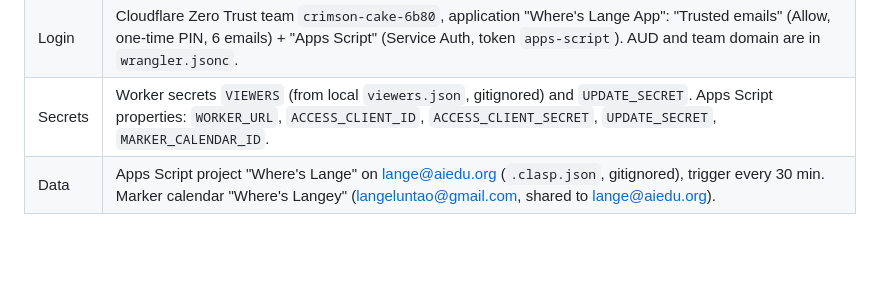
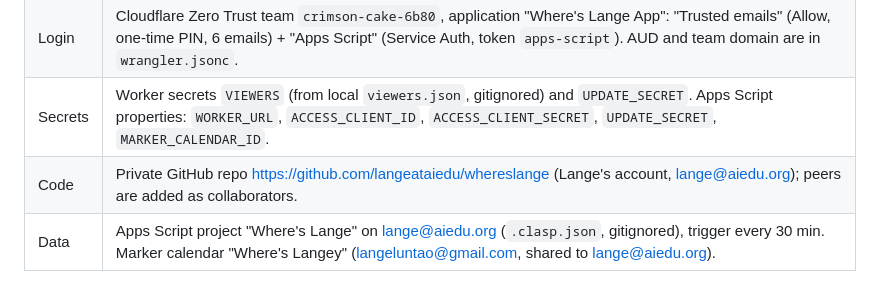
Before and after one commit to langeataiedu/whereslange, a Markdown page: README.md, the part around the change. Rendered like a GitHub page; blank space fills up the shorter version.

Commit message:
README: GitHub repo in Live setup
Co-Authored-By: Claude Opus 5.5 <noreply@anthropic.com>

```diff
--- a/README.md
+++ b/README.md
@@ -56,6 +56,7 @@ The design preview (fixture moments side by side): `npm run preview`, then open
 | Site | https://whereslange.com and www (Worker `wheres-lange` on Lange's Cloudflare account, signed in as lange@aiedu.org). The workers.dev address is off. |
 | Login | Cloudflare Zero Trust team `crimson-cake-6b80`, application "Where's Lange App": "Trusted emails" (Allow, one-time PIN, 6 emails) + "Apps Script" (Service Auth, token `apps-script`). AUD and team domain are in `wrangler.jsonc`. |
 | Secrets | Worker secrets `VIEWERS` (from local `viewers.json`, gitignored) and `UPDATE_SECRET`. Apps Script properties: `WORKER_URL`, `ACCESS_CLIENT_ID`, `ACCESS_CLIENT_SECRET`, `UPDATE_SECRET`, `MARKER_CALENDAR_ID`. |
+| Code | Private GitHub repo https://github.com/langeataiedu/whereslange (Lange's account, lange@aiedu.org); peers are added as collaborators. |
 | Data | Apps Script project "Where's Lange" on lange@aiedu.org (`.clasp.json`, gitignored), trigger every 30 min. Marker calendar "Where's Langey" (langeluntao@gmail.com, shared to lange@aiedu.org). |
 
 ## Shipping a change
```
